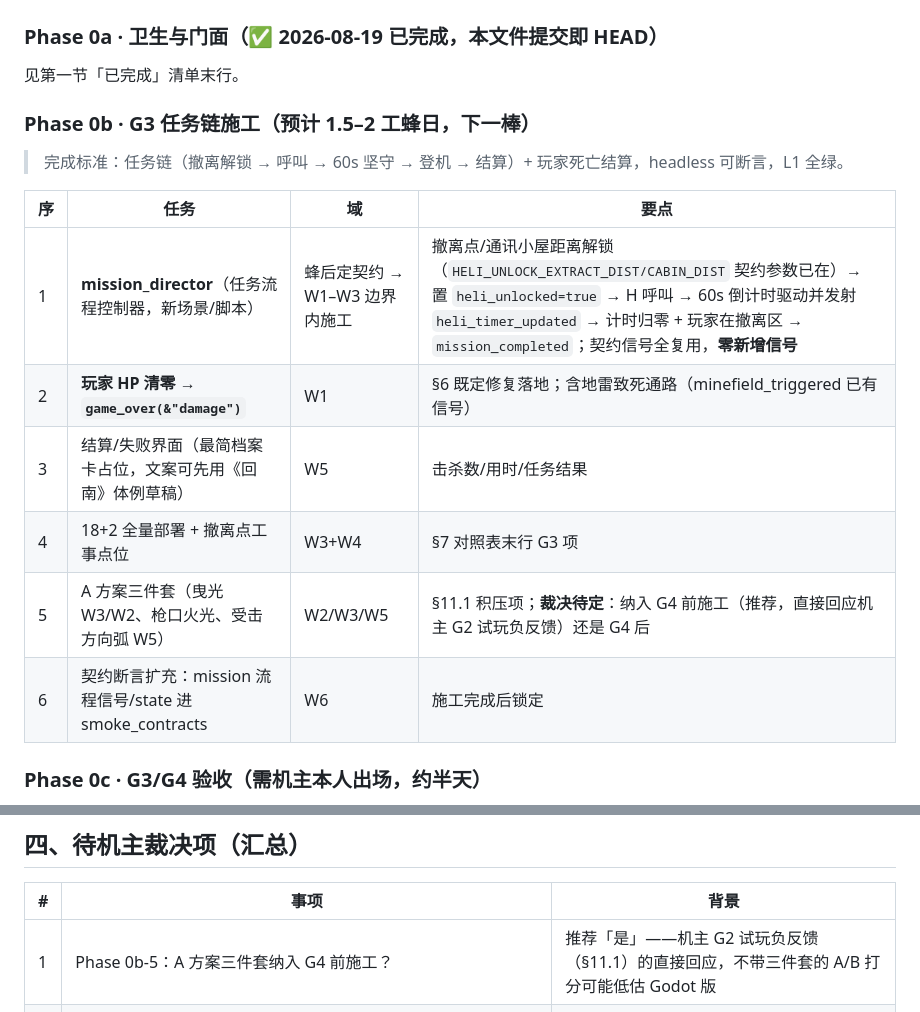
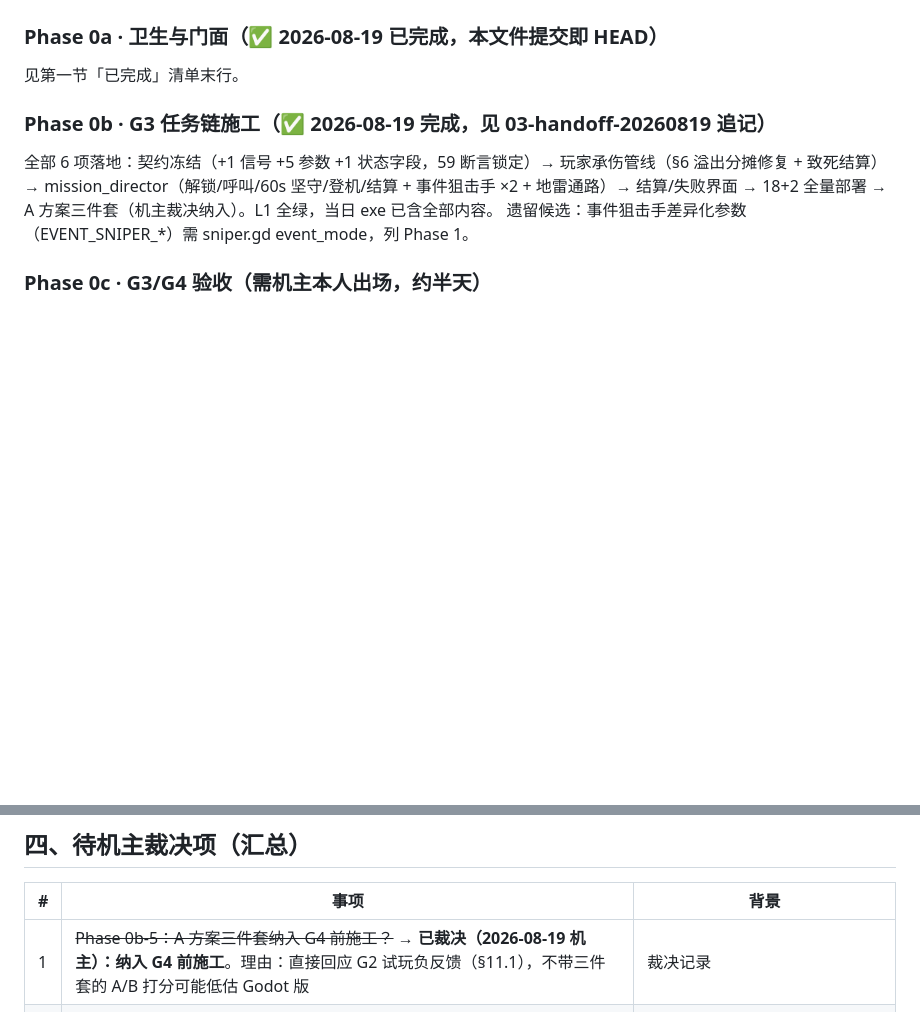
Before and after one commit to Nagi-226/Snuffers, a Markdown page: desktop-port/godot-spike/08-post-spike-roadmap.md, 2 parts joined by grey strips. Drawn GitHub-style; blank space fills up the shorter version.

Commit message:
docs: Phase 0b 收口记录——handoff追记+路线图0b标完/三件套裁决入档
自检: ①②③④ 通过

```diff
--- a/desktop-port/godot-spike/08-post-spike-roadmap.md
+++ b/desktop-port/godot-spike/08-post-spike-roadmap.md
@@ -37,18 +37,10 @@
 
 见第一节「已完成」清单末行。
 
-### Phase 0b · G3 任务链施工（预计 1.5–2 工蜂日，下一棒）
+### Phase 0b · G3 任务链施工（✅ 2026-08-19 完成，见 03-handoff-20260819 追记）
 
-> 完成标准：任务链（撤离解锁 → 呼叫 → 60s 坚守 → 登机 → 结算）+ 玩家死亡结算，headless 可断言，L1 全绿。
-
-| 序 | 任务 | 域 | 要点 |
-|---|---|---|---|
-| 1 | **mission_director**（任务流程控制器，新场景/脚本） | 蜂后定契约 → W1–W3 边界内施工 | 撤离点/通讯小屋距离解锁（`HELI_UNLOCK_EXTRACT_DIST/CABIN_DIST` 契约参数已在）→ 置 `heli_unlocked=true` → H 呼叫 → 60s 倒计时驱动并发射 `heli_timer_updated` → 计时归零 + 玩家在撤离区 → `mission_completed`；契约信号全复用，**零新增信号** |
-| 2 | **玩家 HP 清零 → `game_over(&"damage")`** | W1 | §6 既定修复落地；含地雷致死通路（minefield_triggered 已有信号） |
-| 3 | 结算/失败界面（最简档案卡占位，文案可先用《回南》体例草稿） | W5 | 击杀数/用时/任务结果 |
-| 4 | 18+2 全量部署 + 撤离点工事点位 | W3+W4 | §7 对照表末行 G3 项 |
-| 5 | A 方案三件套（曳光 W3/W2、枪口火光、受击方向弧 W5） | W2/W3/W5 | §11.1 积压项；**裁决待定**：纳入 G4 前施工（推荐，直接回应机主 G2 试玩负反馈）还是 G4 后 |
-| 6 | 契约断言扩充：mission 流程信号/state 进 smoke_contracts | W6 | 施工完成后锁定 |
+全部 6 项落地：契约冻结（+1 信号 +5 参数 +1 状态字段，59 断言锁定）→ 玩家承伤管线（§6 溢出分摊修复 + 致死结算）→ mission_director（解锁/呼叫/60s 坚守/登机/结算 + 事件狙击手 ×2 + 地雷通路）→ 结算/失败界面 → 18+2 全量部署 → A 方案三件套（机主裁决纳入）。L1 全绿，当日 exe 已含全部内容。
+遗留候选：事件狙击手差异化参数（EVENT_SNIPER_*）需 sniper.gd event_mode，列 Phase 1。
 
 ### Phase 0c · G3/G4 验收（需机主本人出场，约半天）
 
@@ -71,7 +63,7 @@
 
 | # | 事项 | 背景 |
 |---|---|---|
-| 1 | Phase 0b-5：A 方案三件套纳入 G4 前施工？ | 推荐「是」——机主 G2 试玩负反馈（§11.1）的直接回应，不带三件套的 A/B 打分可能低估 Godot 版 |
+| 1 | ~~Phase 0b-5：A 方案三件套纳入 G4 前施工？~~ → **已裁决（2026-08-19 机主）：纳入 G4 前施工**。理由：直接回应 G2 试玩负反馈（§11.1），不带三件套的 A/B 打分可能低估 Godot 版 | 裁决记录 |
 | 2 | 05 文档遗留：L0 叙事皮肤时机（Phase 0b-3 顺手做 还是 Phase 1-6） | 05 §五.2 |
 | 3 | 05 文档遗留：游戏内是否出现「EDAA」正式名称，还是全程只用「熄烛者/防线」内部通称 | 05 §五.4；07 开头画面规范已隐含「出现徽记+格言英文」，名称口径需统一 |
 | 4 | 06 §八 自检表措辞勘误：「二级响应不见执火」→ 设定 §7 原文为「二级响应**以下**不见执火」（二级是执火可调动的最低门槛，本任务不出动执火的结论不变） | 2026-08-19 设定核对发现 |
```
Also changed, not shown: desktop-port/godot-spike/03-handoff-20260819.md (+34 -0 lines).
